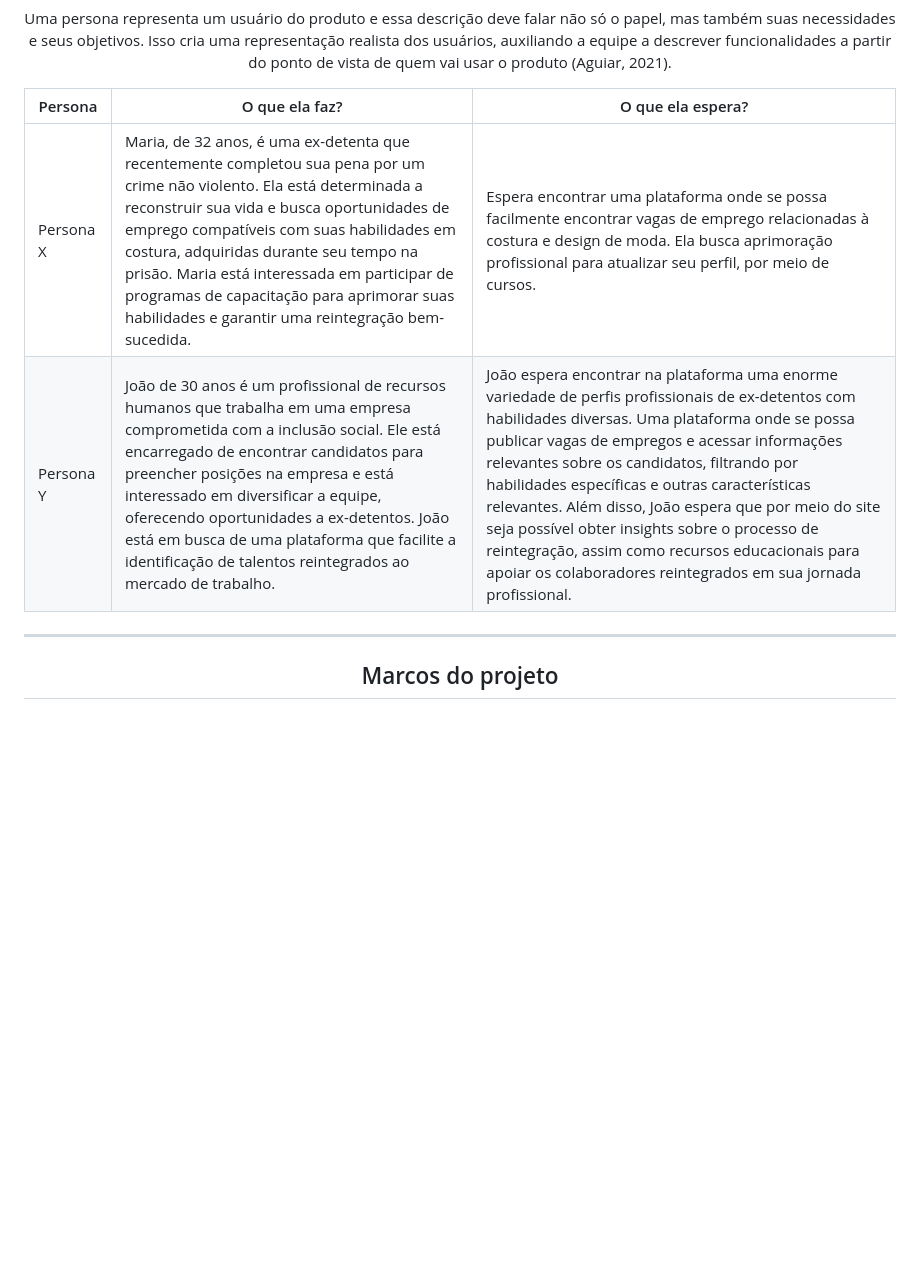
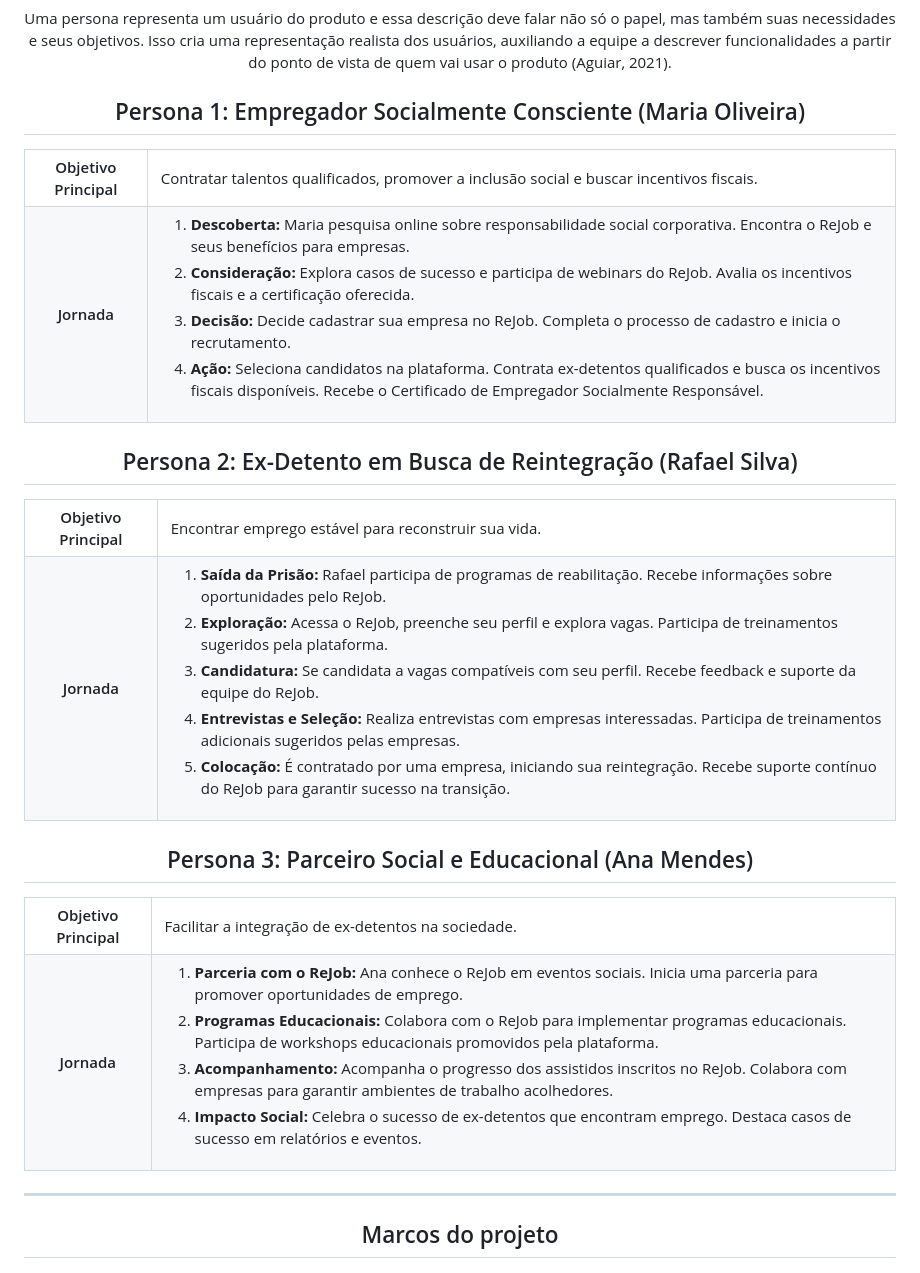
Before and after one commit to rena02to/ReJob, a Markdown page: README.md, the part around the change. Drawn GitHub-style; blank space fills up the shorter version.

```diff
--- a/README.md
+++ b/README.md
@@ -48,10 +48,63 @@
   <h2>Personas</h2>
     <p>Uma persona representa um usuário do produto e essa descrição deve falar não só o papel, mas também suas necessidades e seus objetivos. Isso cria uma representação realista dos usuários, auxiliando a equipe a descrever funcionalidades a partir do ponto de vista de quem vai usar o produto (Aguiar, 2021).</p>
 
-  Persona | O que ela faz? | O que ela espera?
-  --- | --- | ---
-  Persona X | Maria, de 32 anos, é uma ex-detenta que recentemente completou sua pena por um crime não violento. Ela está determinada a reconstruir sua vida e busca oportunidades de emprego compatíveis com suas habilidades em costura, adquiridas durante seu tempo na prisão. Maria está interessada em participar de programas de capacitação para aprimorar suas habilidades e garantir uma reintegração bem-sucedida. | Espera encontrar uma plataforma onde se possa facilmente encontrar vagas de emprego relacionadas à costura e design de moda. Ela busca aprimoração profissional para atualizar seu perfil, por meio de cursos.
-  Persona Y | João de 30 anos é um profissional de recursos humanos que trabalha em uma empresa comprometida com a inclusão social. Ele está encarregado de encontrar candidatos para preencher posições na empresa e está interessado em diversificar a equipe, oferecendo oportunidades a ex-detentos. João está em busca de uma plataforma que facilite a identificação de talentos reintegrados ao mercado de trabalho. | João espera encontrar na plataforma uma enorme variedade de perfis profissionais de ex-detentos com habilidades diversas. Uma plataforma onde se possa publicar vagas de empregos e acessar informações relevantes sobre os candidatos, filtrando por habilidades específicas e outras características relevantes. Além disso, João espera que por meio do site seja possível obter insights sobre o processo de reintegração, assim como recursos educacionais para apoiar os colaboradores reintegrados em sua jornada profissional.
+  <h2>Persona 1: Empregador Socialmente Consciente (Maria Oliveira)</h2>
+  <table>
+    <tr>
+      <th>Objetivo Principal</th>
+      <td>Contratar talentos qualificados, promover a inclusão social e buscar incentivos fiscais.</td>
+    </tr>
+    <tr>
+      <th>Jornada</th>
+      <td>
+        <ol>
+          <li><strong>Descoberta:</strong> Maria pesquisa online sobre responsabilidade social corporativa. Encontra o ReJob e seus benefícios para empresas.</li>
+          <li><strong>Consideração:</strong> Explora casos de sucesso e participa de webinars do ReJob. Avalia os incentivos fiscais e a certificação oferecida.</li>
+          <li><strong>Decisão:</strong> Decide cadastrar sua empresa no ReJob. Completa o processo de cadastro e inicia o recrutamento.</li>
+          <li><strong>Ação:</strong> Seleciona candidatos na plataforma. Contrata ex-detentos qualificados e busca os incentivos fiscais disponíveis. Recebe o Certificado de Empregador Socialmente Responsável.</li>
+        </ol>
+      </td>
+    </tr>
+  </table>
+
+  <h2>Persona 2: Ex-Detento em Busca de Reintegração (Rafael Silva)</h2>
+  <table>
+    <tr>
+      <th>Objetivo Principal</th>
+      <td>Encontrar emprego estável para reconstruir sua vida.</td>
+    </tr>
+    <tr>
+      <th>Jornada</th>
+      <td>
+        <ol>
+          <li><strong>Saída da Prisão:</strong> Rafael participa de programas de reabilitação. Recebe informações sobre oportunidades pelo ReJob.</li>
+          <li><strong>Exploração:</strong> Acessa o ReJob, preenche seu perfil e explora vagas. Participa de treinamentos sugeridos pela plataforma.</li>
+          <li><strong>Candidatura:</strong> Se candidata a vagas compatíveis com seu perfil. Recebe feedback e suporte da equipe do ReJob.</li>
+          <li><strong>Entrevistas e Seleção:</strong> Realiza entrevistas com empresas interessadas. Participa de treinamentos adicionais sugeridos pelas empresas.</li>
+          <li><strong>Colocação:</strong> É contratado por uma empresa, iniciando sua reintegração. Recebe suporte contínuo do ReJob para garantir sucesso na transição.</li>
+        </ol>
+      </td>
+    </tr>
+  </table>
+
+  <h2>Persona 3: Parceiro Social e Educacional (Ana Mendes)</h2>
+  <table>
+    <tr>
+      <th>Objetivo Principal</th>
+      <td>Facilitar a integração de ex-detentos na sociedade.</td>
+    </tr>
+    <tr>
+      <th>Jornada</th>
+      <td>
+        <ol>
+          <li><strong>Parceria com o ReJob:</strong> Ana conhece o ReJob em eventos sociais. Inicia uma parceria para promover oportunidades de emprego.</li>
+          <li><strong>Programas Educacionais:</strong> Colabora com o ReJob para implementar programas educacionais. Participa de workshops educacionais promovidos pela plataforma.</li>
+          <li><strong>Acompanhamento:</strong> Acompanha o progresso dos assistidos inscritos no ReJob. Colabora com empresas para garantir ambientes de trabalho acolhedores.</li>
+          <li><strong>Impacto Social:</strong> Celebra o sucesso de ex-detentos que encontram emprego. Destaca casos de sucesso em relatórios e eventos.</li>
+        </ol>
+      </td>
+    </tr>
+  </table>
   <hr/>
 
   <h2>Marcos do projeto</h2>
```
